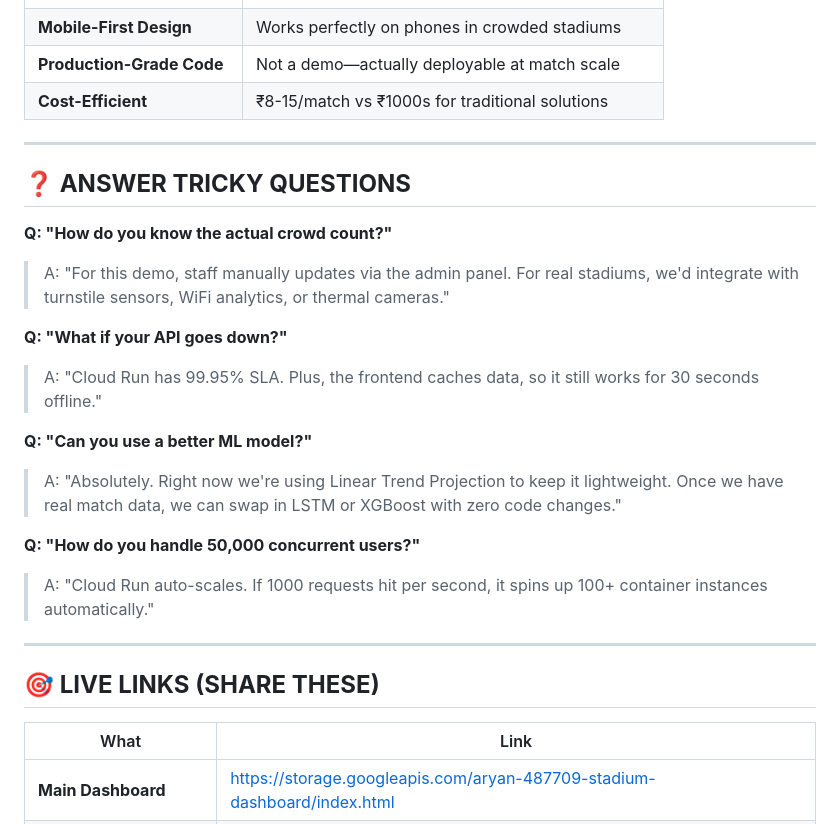
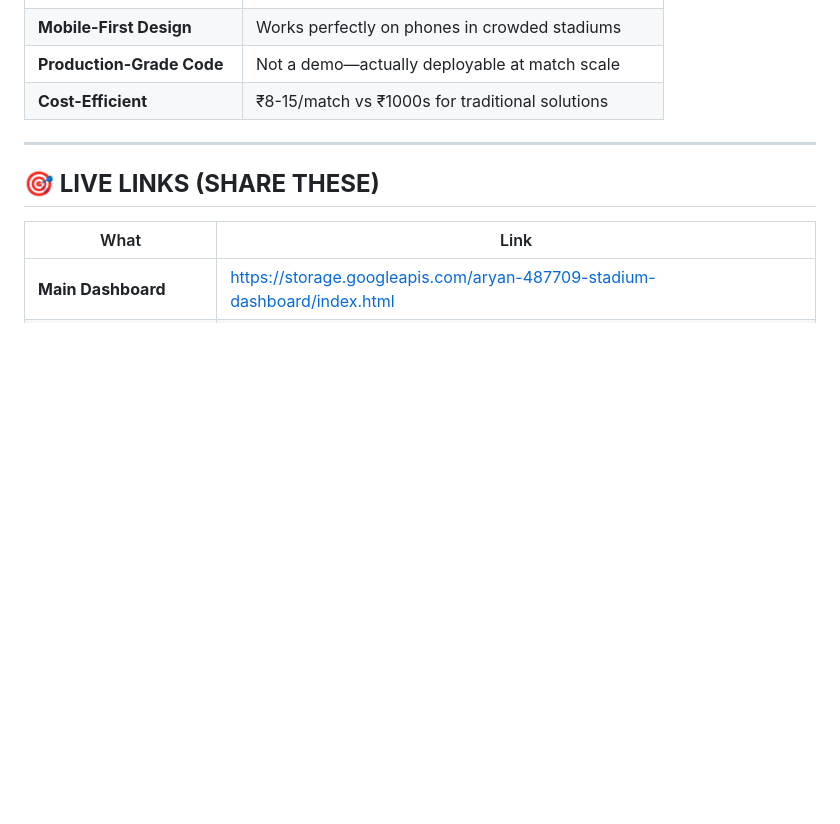
Before and after one commit to TheAryanchandra/agentic-premier-league, a Markdown page: README.md, the part around the change. GitHub-like rendering; blank space fills up the shorter version.

```diff
--- a/README.md
+++ b/README.md
@@ -190,21 +190,7 @@ https://stadium-api-551694156067.us-central1.run.app/docs
 
 ---
 
-## **❓ ANSWER TRICKY QUESTIONS**
 
-**Q: "How do you know the actual crowd count?"**
-> A: "For this demo, staff manually updates via the admin panel. For real stadiums, we'd integrate with turnstile sensors, WiFi analytics, or thermal cameras."
-
-**Q: "What if your API goes down?"**
-> A: "Cloud Run has 99.95% SLA. Plus, the frontend caches data, so it still works for 30 seconds offline."
-
-**Q: "Can you use a better ML model?"**
-> A: "Absolutely. Right now we're using Linear Trend Projection to keep it lightweight. Once we have real match data, we can swap in LSTM or XGBoost with zero code changes."
-
-**Q: "How do you handle 50,000 concurrent users?"**
-> A: "Cloud Run auto-scales. If 1000 requests hit per second, it spins up 100+ container instances automatically."
-
----
 
 ## **🎯 LIVE LINKS (SHARE THESE)**
 
```
